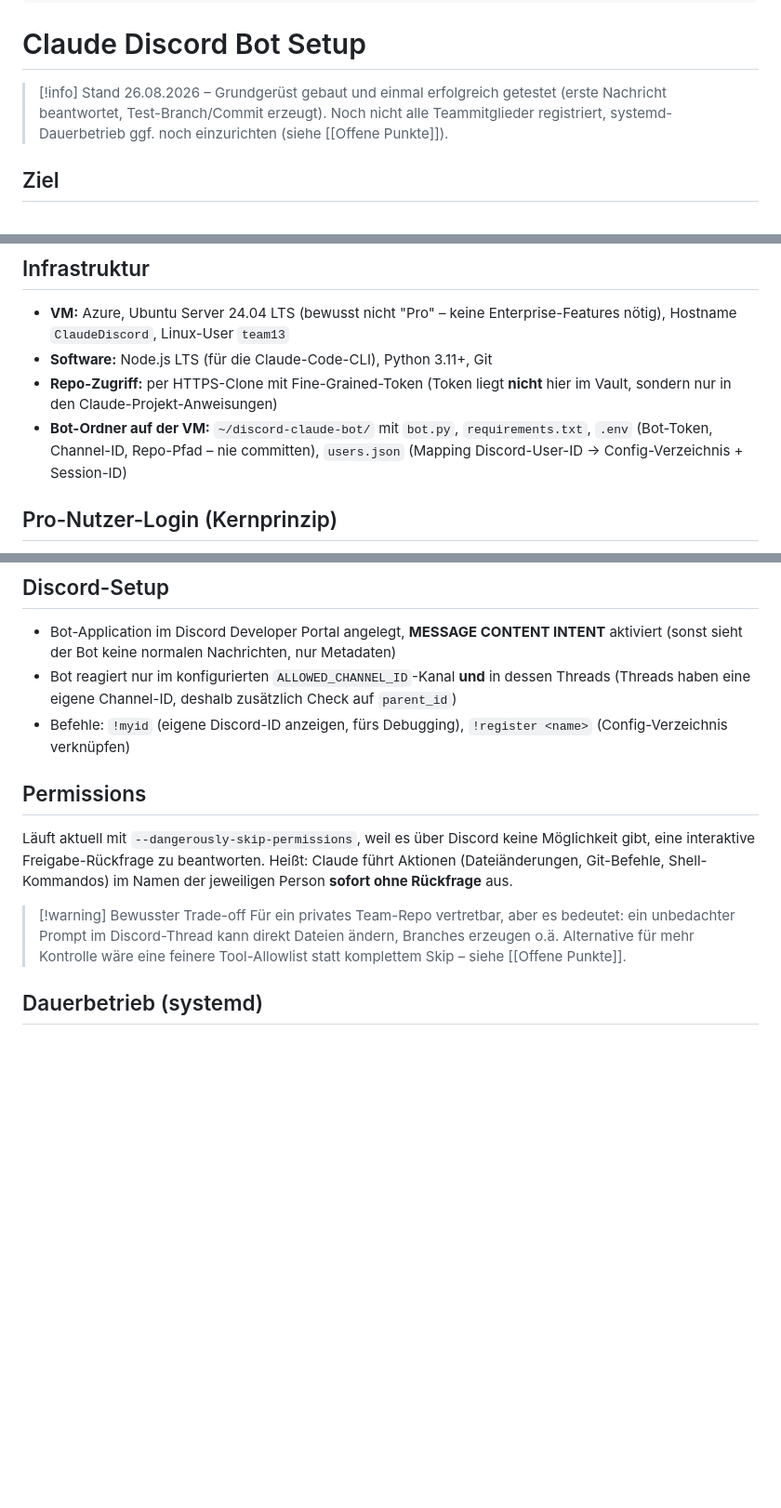
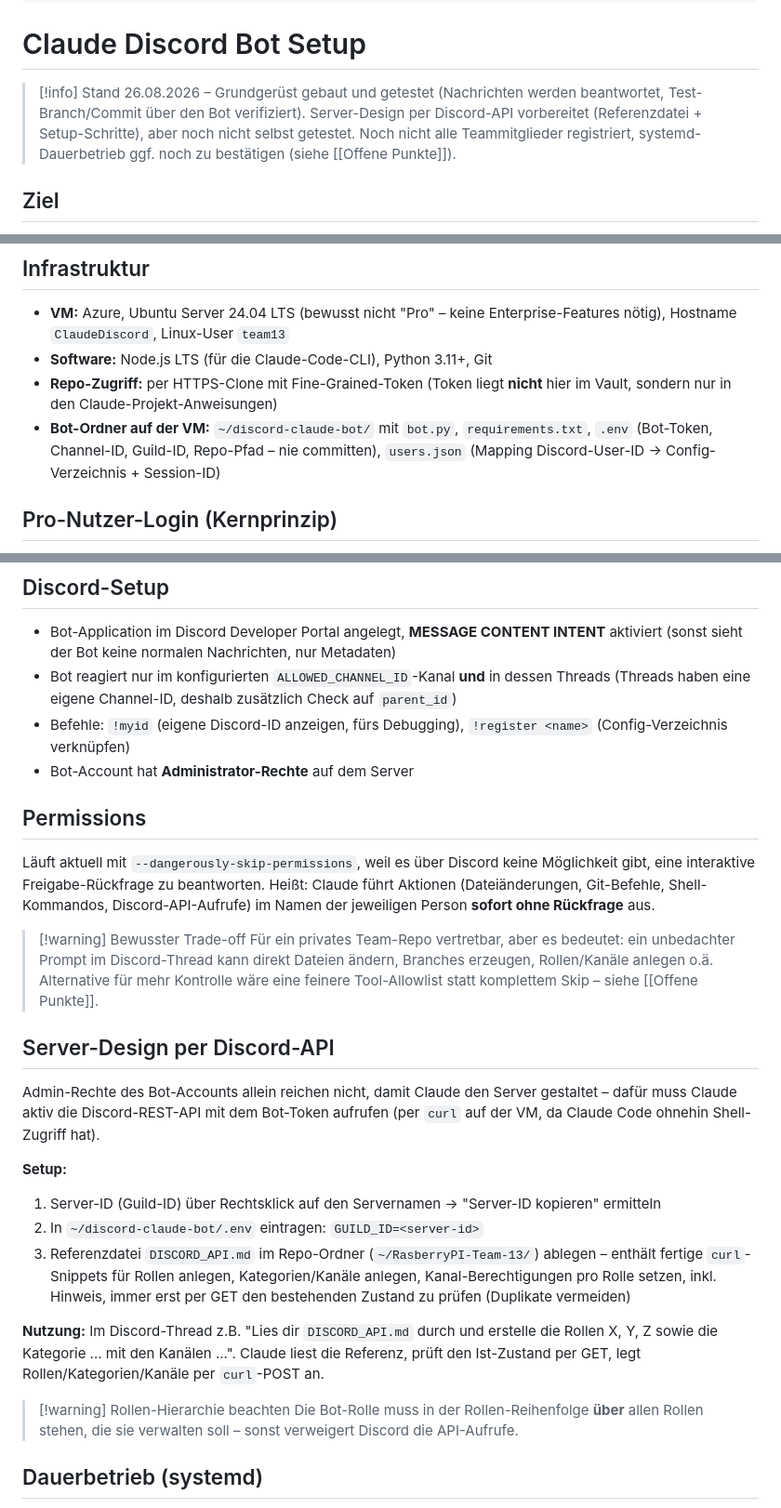
Before and after one commit to 47Felix/RasberryPI-Team-13, a Markdown page: ObsidianGehirn/01 Projekt/Claude Discord Bot Setup.md, 3 parts joined by grey strips. Shown at 93% size. Drawn GitHub-style; blank space fills up the shorter version.

Commit message:
Discord-Bot: Server-Design per API dokumentiert (Rollen/Kanaele via curl), DISCORD_API.md als Referenz ins Repo gelegt

```diff
--- a/ObsidianGehirn/01 Projekt/Claude Discord Bot Setup.md
+++ b/ObsidianGehirn/01 Projekt/Claude Discord Bot Setup.md
@@ -5,7 +5,7 @@ tags: [projekt, discord, claude-code, infrastruktur]
 # Claude Discord Bot Setup
 
 > [!info] Stand
-> 26.08.2026 – Grundgerüst gebaut und einmal erfolgreich getestet (erste Nachricht beantwortet, Test-Branch/Commit erzeugt). Noch nicht alle Teammitglieder registriert, systemd-Dauerbetrieb ggf. noch einzurichten (siehe [[Offene Punkte]]).
+> 26.08.2026 – Grundgerüst gebaut und getestet (Nachrichten werden beantwortet, Test-Branch/Commit über den Bot verifiziert). Server-Design per Discord-API vorbereitet (Referenzdatei + Setup-Schritte), aber noch nicht selbst getestet. Noch nicht alle Teammitglieder registriert, systemd-Dauerbetrieb ggf. noch zu bestätigen (siehe [[Offene Punkte]]).
 
 ## Ziel
 
@@ -31,7 +31,7 @@ Alle Prozesse arbeiten auf demselben geklonten Repo (`~/RasberryPI-Team-13` auf
 - **VM:** Azure, Ubuntu Server 24.04 LTS (bewusst nicht "Pro" – keine Enterprise-Features nötig), Hostname `ClaudeDiscord`, Linux-User `team13`
 - **Software:** Node.js LTS (für die Claude-Code-CLI), Python 3.11+, Git
 - **Repo-Zugriff:** per HTTPS-Clone mit Fine-Grained-Token (Token liegt **nicht** hier im Vault, sondern nur in den Claude-Projekt-Anweisungen)
-- **Bot-Ordner auf der VM:** `~/discord-claude-bot/` mit `bot.py`, `requirements.txt`, `.env` (Bot-Token, Channel-ID, Repo-Pfad – nie committen), `users.json` (Mapping Discord-User-ID → Config-Verzeichnis + Session-ID)
+- **Bot-Ordner auf der VM:** `~/discord-claude-bot/` mit `bot.py`, `requirements.txt`, `.env` (Bot-Token, Channel-ID, Guild-ID, Repo-Pfad – nie committen), `users.json` (Mapping Discord-User-ID → Config-Verzeichnis + Session-ID)
 
 ## Pro-Nutzer-Login (Kernprinzip)
 
@@ -57,13 +57,28 @@ Danach im Discord-Kanal einmalig:
 - Bot-Application im Discord Developer Portal angelegt, **MESSAGE CONTENT INTENT** aktiviert (sonst sieht der Bot keine normalen Nachrichten, nur Metadaten)
 - Bot reagiert nur im konfigurierten `ALLOWED_CHANNEL_ID`-Kanal **und** in dessen Threads (Threads haben eine eigene Channel-ID, deshalb zusätzlich Check auf `parent_id`)
 - Befehle: `!myid` (eigene Discord-ID anzeigen, fürs Debugging), `!register <name>` (Config-Verzeichnis verknüpfen)
+- Bot-Account hat **Administrator-Rechte** auf dem Server
 
 ## Permissions
 
-Läuft aktuell mit `--dangerously-skip-permissions`, weil es über Discord keine Möglichkeit gibt, eine interaktive Freigabe-Rückfrage zu beantworten. Heißt: Claude führt Aktionen (Dateiänderungen, Git-Befehle, Shell-Kommandos) im Namen der jeweiligen Person **sofort ohne Rückfrage** aus.
+Läuft aktuell mit `--dangerously-skip-permissions`, weil es über Discord keine Möglichkeit gibt, eine interaktive Freigabe-Rückfrage zu beantworten. Heißt: Claude führt Aktionen (Dateiänderungen, Git-Befehle, Shell-Kommandos, Discord-API-Aufrufe) im Namen der jeweiligen Person **sofort ohne Rückfrage** aus.
 
 > [!warning] Bewusster Trade-off
-> Für ein privates Team-Repo vertretbar, aber es bedeutet: ein unbedachter Prompt im Discord-Thread kann direkt Dateien ändern, Branches erzeugen o.ä. Alternative für mehr Kontrolle wäre eine feinere Tool-Allowlist statt komplettem Skip – siehe [[Offene Punkte]].
+> Für ein privates Team-Repo vertretbar, aber es bedeutet: ein unbedachter Prompt im Discord-Thread kann direkt Dateien ändern, Branches erzeugen, Rollen/Kanäle anlegen o.ä. Alternative für mehr Kontrolle wäre eine feinere Tool-Allowlist statt komplettem Skip – siehe [[Offene Punkte]].
+
+## Server-Design per Discord-API
+
+Admin-Rechte des Bot-Accounts allein reichen nicht, damit Claude den Server gestaltet – dafür muss Claude aktiv die Discord-REST-API mit dem Bot-Token aufrufen (per `curl` auf der VM, da Claude Code ohnehin Shell-Zugriff hat).
+
+**Setup:**
+1. Server-ID (Guild-ID) über Rechtsklick auf den Servernamen → "Server-ID kopieren" ermitteln
+2. In `~/discord-claude-bot/.env` eintragen: `GUILD_ID=<server-id>`
+3. Referenzdatei `DISCORD_API.md` im Repo-Ordner (`~/RasberryPI-Team-13/`) ablegen – enthält fertige `curl`-Snippets für Rollen anlegen, Kategorien/Kanäle anlegen, Kanal-Berechtigungen pro Rolle setzen, inkl. Hinweis, immer erst per GET den bestehenden Zustand zu prüfen (Duplikate vermeiden)
+
+**Nutzung:** Im Discord-Thread z.B. "Lies dir `DISCORD_API.md` durch und erstelle die Rollen X, Y, Z sowie die Kategorie ... mit den Kanälen ...". Claude liest die Referenz, prüft den Ist-Zustand per GET, legt Rollen/Kategorien/Kanäle per `curl`-POST an.
+
+> [!warning] Rollen-Hierarchie beachten
+> Die Bot-Rolle muss in der Rollen-Reihenfolge **über** allen Rollen stehen, die sie verwalten soll – sonst verweigert Discord die API-Aufrufe.
 
 ## Dauerbetrieb (systemd)
 
```
Also changed, not shown: other parts of ObsidianGehirn/01 Projekt/Claude Discord Bot Setup.md (+1 -1 lines), DISCORD_API.md (added, +80 -0 lines), ObsidianGehirn/05 To-Do/Offene Punkte.md (+1 -0 lines).
